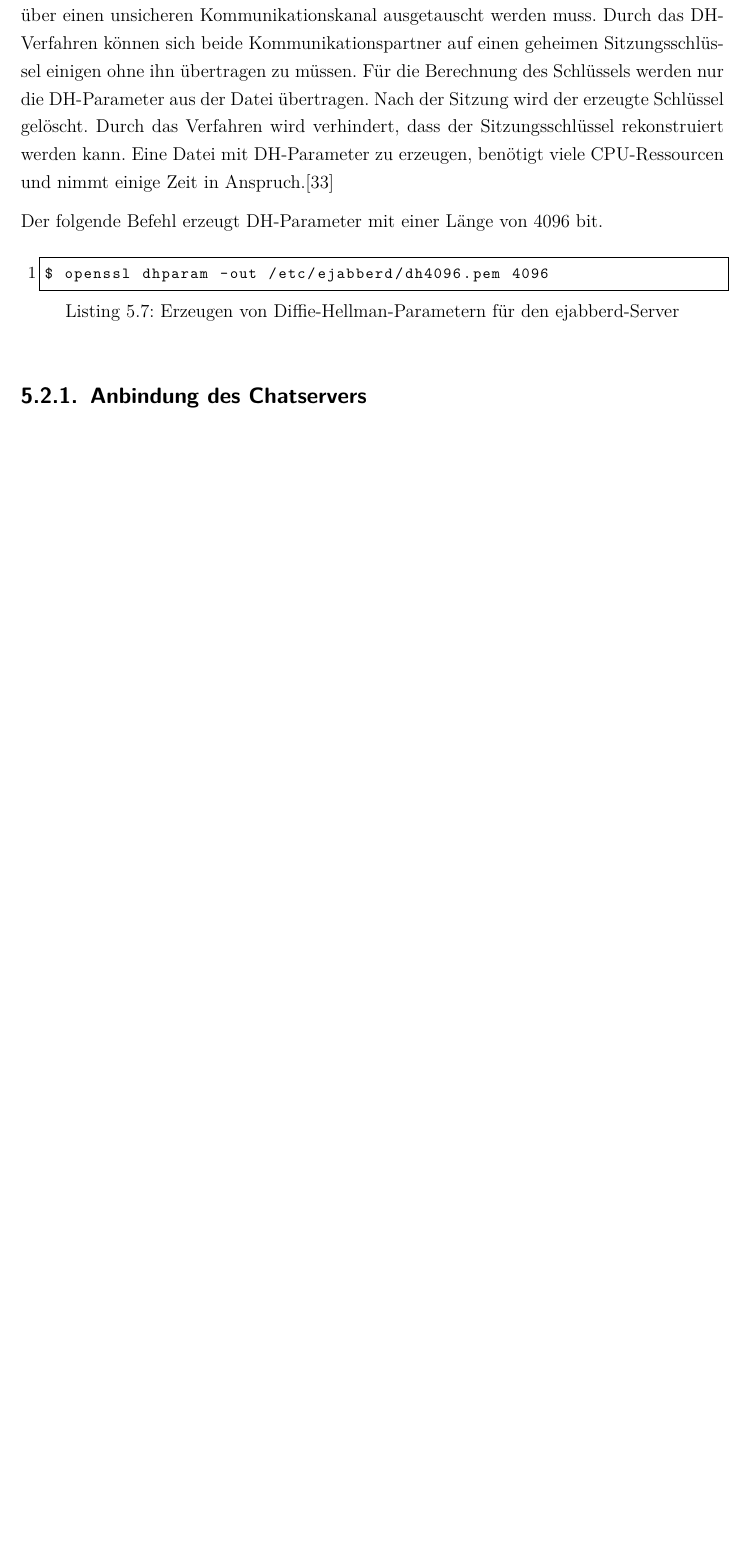
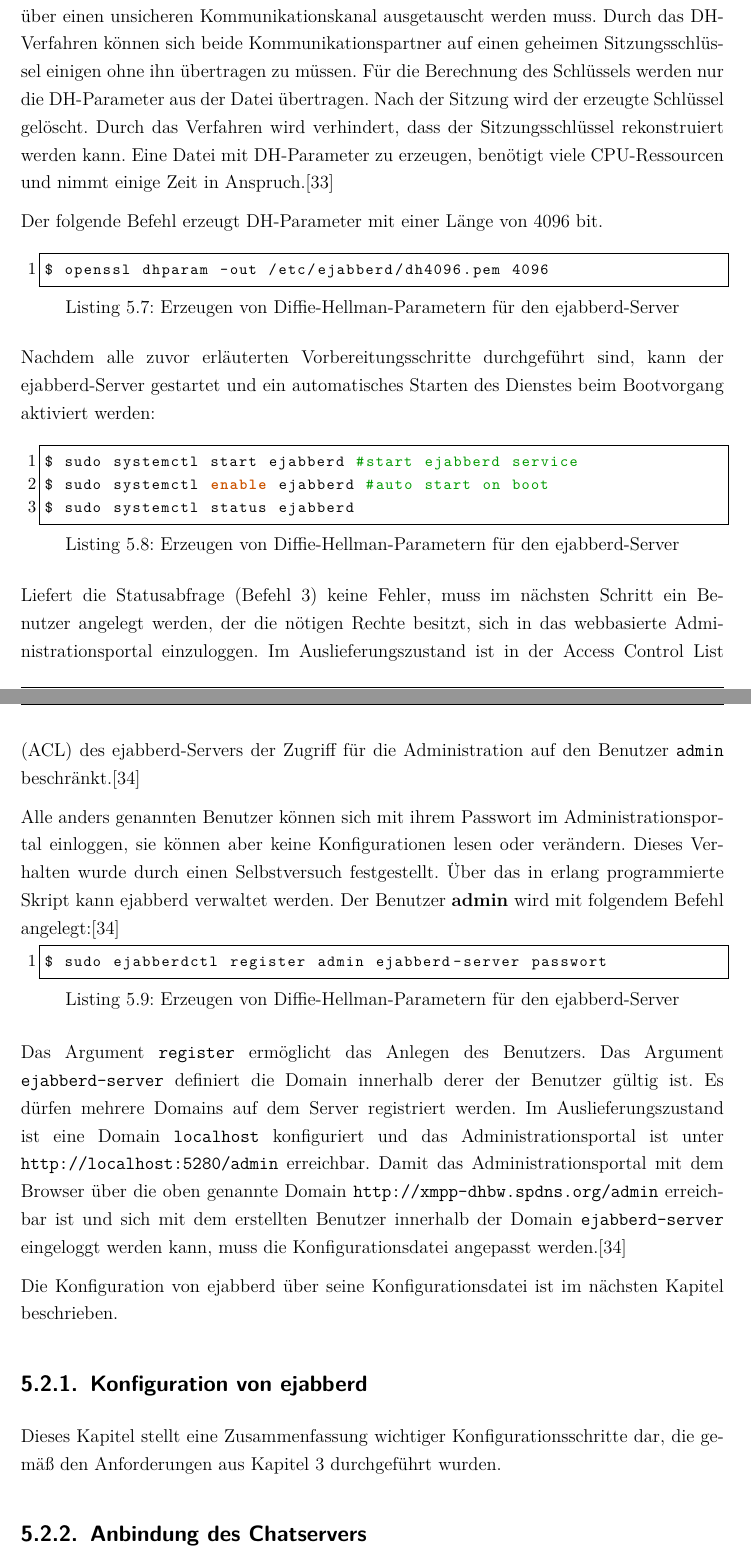
Before and after one commit to inf17101/FlaskXmppPyChat, a LaTeX document (LaTeX/Studienarbeit.tex): part of page 47 of 62 before the commit and two parts of pages 47 and 48 of 64 after it, the two joined at a grey line, cut so that both start at the same text, the shorter picture padded with empty space. Compiled offline with pdfLaTeX.

Commit message:
continuation of chapter implementierung von ejabberd

```diff
--- a/LaTeX/Studienarbeit.tex
+++ b/LaTeX/Studienarbeit.tex
@@ -881,6 +882,35 @@ Der folgende Befehl erzeugt DH-Parameter mit einer Länge von 4096 bit.
 $ openssl dhparam -out /etc/ejabberd/dh4096.pem 4096
 \end{lstlisting}
 
+Nachdem alle zuvor erläuterten Vorbereitungsschritte durchgeführt sind, kann der ejabberd-Server gestartet und ein automatisches Starten des Dienstes beim Bootvorgang aktiviert werden:
+
+\bigskip
+
+\begin{lstlisting}[language=bash, caption={Erzeugen von Diffie-Hellman-Parametern für den ejabberd-Server}]
+$ sudo systemctl start ejabberd #start ejabberd service
+$ sudo systemctl enable ejabberd #auto start on boot
+$ sudo systemctl status ejabberd
+\end{lstlisting}
+
+Liefert die Statusabfrage (Befehl 3) keine Fehler, muss im nächsten Schritt ein Benutzer angelegt werden, der die nötigen Rechte besitzt, sich in das webbasierte Administrationsportal einzuloggen. Im Auslieferungszustand ist in der \ac{ACL} des ejabberd-Servers der Zugriff für die Administration auf den Benutzer \texttt{admin} beschränkt.\cite{ejabberdMGMT}
+
+Alle anders genannten Benutzer können sich mit ihrem Passwort im Administrationsportal einloggen, sie können aber keine Konfigurationen lesen oder verändern. Dieses Verhalten wurde durch einen Selbstversuch festgestellt. Über das in erlang programmierte Skript kann ejabberd verwaltet werden. Der Benutzer \textbf{admin} wird mit folgendem Befehl angelegt:\cite{ejabberdMGMT}
+
+\begin{lstlisting}[language=bash, caption={Erzeugen von Diffie-Hellman-Parametern für den ejabberd-Server}]
+$ sudo ejabberdctl register admin ejabberd-server passwort
+\end{lstlisting}
+
+Das Argument \texttt{register} ermöglicht das Anlegen des Benutzers. Das Argument \texttt{ejabberd-server} definiert die Domain innerhalb derer der Benutzer gültig ist. Es dürfen mehrere Domains auf dem Server registriert werden. Im Auslieferungszustand ist eine Domain \texttt{localhost} konfiguriert und das Administrationsportal ist unter \texttt{http://localhost:5280/admin} erreichbar. Damit das Administrationsportal mit dem Browser über die oben genannte Domain \texttt{http://xmpp-dhbw.spdns.org/admin} erreichbar ist und sich mit dem erstellten Benutzer innerhalb der Domain \texttt{ejabberd-server} eingeloggt werden kann, muss die Konfigurationsdatei angepasst werden.\cite{ejabberdMGMT}
+
+Die Konfiguration von ejabberd über seine Konfigurationsdatei ist im nächsten Kapitel beschrieben.
+
+
+\subsection{Konfiguration von ejabberd}
+\label{subsec:Konfiguration}
+
+Dieses Kapitel stellt eine Zusammenfassung wichtiger Konfigurationsschritte dar, die gemäß den Anforderungen aus \autoref{Anforderungen} durchgeführt wurden.
+
+
 
 \subsection{Anbindung des Chatservers}
 \label{subsec:Anbindung}
```
Also changed, not shown: LaTeX/literatur.bib (+7 -0 lines), LaTeX/Studienarbeit.tex (5 more changed lines).
